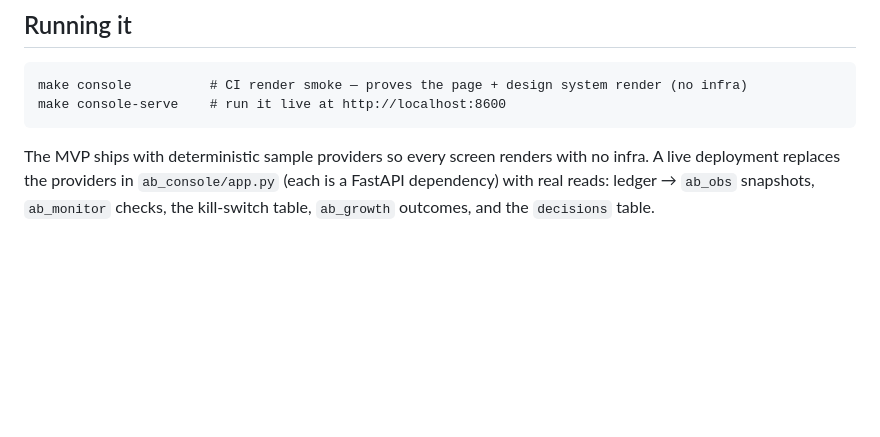
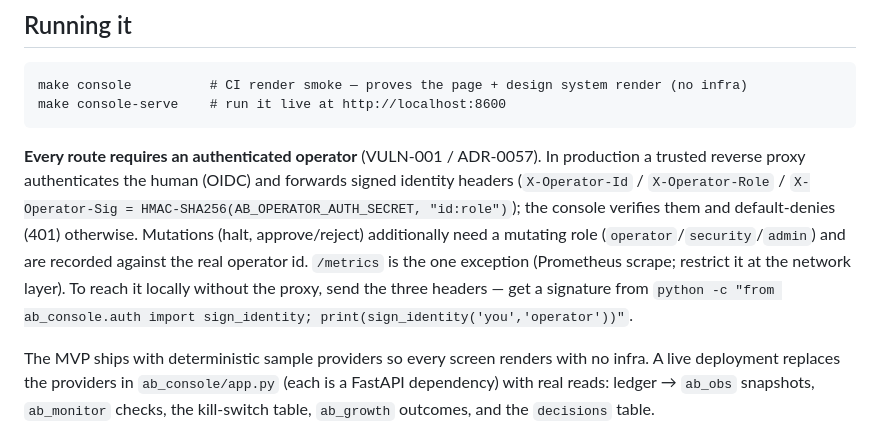
Before and after one commit to oilyrags/autonomous-business-skeleton, a Markdown page: docs/console.md, the part around the change. GitHub-like rendering; blank space fills up the shorter version.

````diff
--- a/docs/console.md
+++ b/docs/console.md
@@ -9,6 +9,15 @@ issues: `.scratch/gui/`.
 make console          # CI render smoke — proves the page + design system render (no infra)
 make console-serve    # run it live at http://localhost:8600
 ```
+
+**Every route requires an authenticated operator** (VULN-001 / ADR-0057). In production a trusted
+reverse proxy authenticates the human (OIDC) and forwards signed identity headers
+(`X-Operator-Id` / `X-Operator-Role` / `X-Operator-Sig = HMAC-SHA256(AB_OPERATOR_AUTH_SECRET,
+"id:role")`); the console verifies them and default-denies (401) otherwise. Mutations (halt,
+approve/reject) additionally need a mutating role (`operator`/`security`/`admin`) and are recorded
+against the real operator id. `/metrics` is the one exception (Prometheus scrape; restrict it at the
+network layer). To reach it locally without the proxy, send the three headers — get a signature from
+`python -c "from ab_console.auth import sign_identity; print(sign_identity('you','operator'))"`.
 
 The MVP ships with deterministic sample providers so every screen renders with no infra. A live
 deployment replaces the providers in `ab_console/app.py` (each is a FastAPI dependency) with real
````
Also changed, not shown: PROJECT.md (+2 -1 lines), docs/adr/0057-security-review-remediation.md (added, +69 -0 lines).
